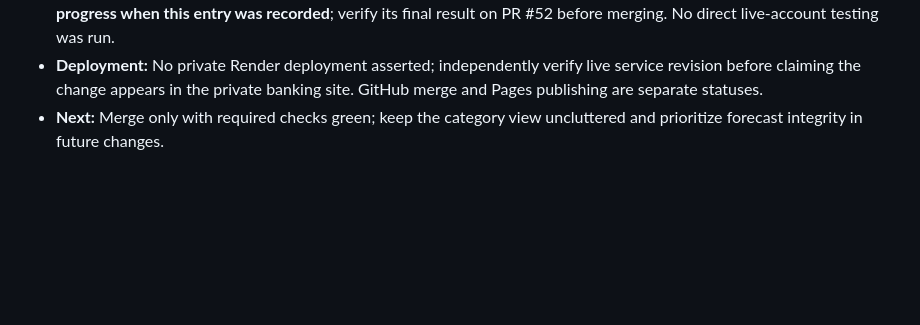
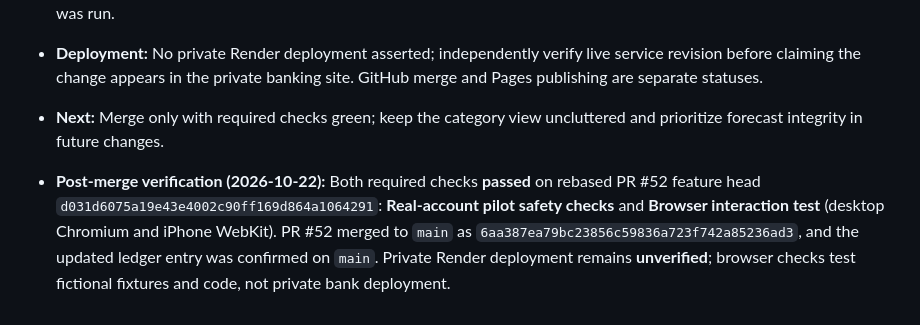
Before and after one commit to markbobthomas/household-ledger, a Markdown page: PROJECT_LEDGER.md, the part around the change. Drawn GitHub-style; blank space fills up the shorter version.

Commit message:
docs: confirm month-only category PR52 merge and successful checks

```diff
--- a/PROJECT_LEDGER.md
+++ b/PROJECT_LEDGER.md
@@ -237,3 +237,5 @@ Use: **date — goal; decision; changes (or “no code change”); PR/commit; ch
 - **Checks:** Real-account pilot safety checks passed on application/test commit `088e34318813126db716af5f0fcb744c9fdffbc1`. Desktop Chromium and iPhone WebKit browser workflow was **in progress when this entry was recorded**; verify its final result on PR #52 before merging. No direct live-account testing was run.
 - **Deployment:** No private Render deployment asserted; independently verify live service revision before claiming the change appears in the private banking site. GitHub merge and Pages publishing are separate statuses.
 - **Next:** Merge only with required checks green; keep the category view uncluttered and prioritize forecast integrity in future changes.
+
+- **Post-merge verification (2026-10-22):** Both required checks **passed** on rebased PR #52 feature head `d031d6075a19e43e4002c90ff169d864a1064291`: **Real-account pilot safety checks** and **Browser interaction test** (desktop Chromium and iPhone WebKit). PR #52 merged to `main` as `6aa387ea79bc23856c59836a723f742a85236ad3`, and the updated ledger entry was confirmed on `main`. Private Render deployment remains **unverified**; browser checks test fictional fixtures and code, not private bank deployment.
```
